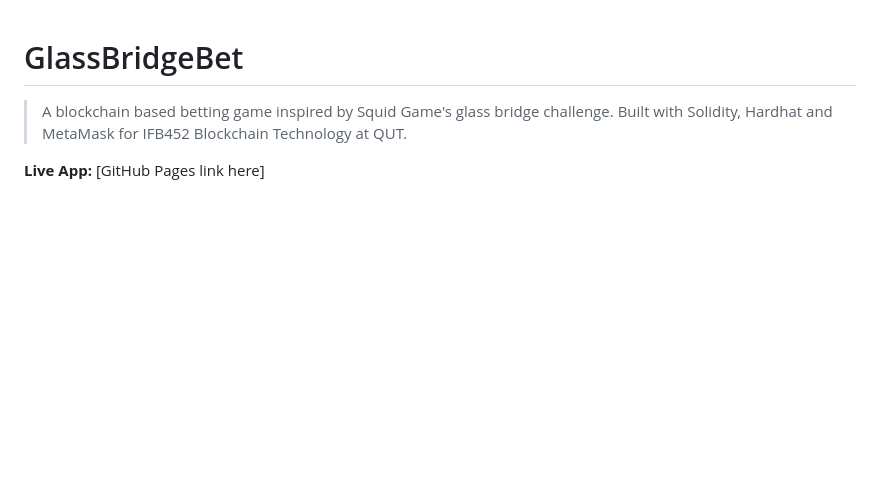
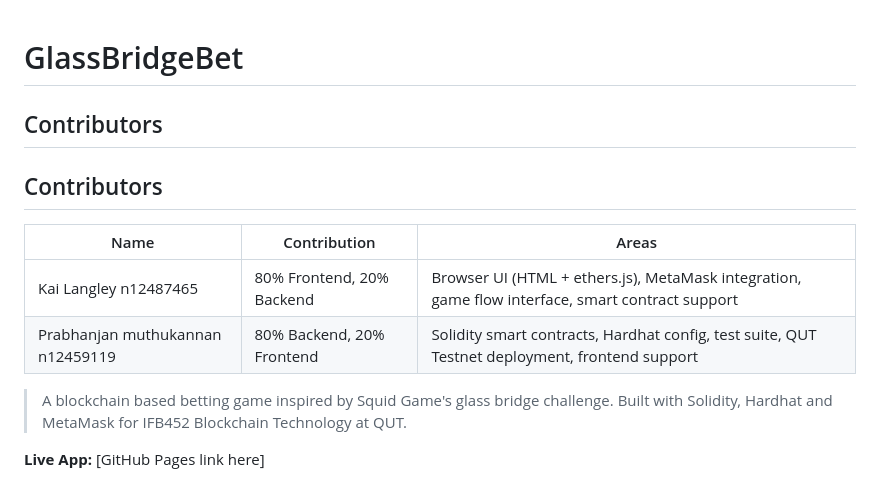
Before and after one commit to kai12345689/ifb452-3b-Assessment-, a Markdown page: README.md, the part around the change. Drawn GitHub-style; blank space fills up the shorter version.

Commit message:
Add contributors section to README
Added a contributors section with details about team members and their contributions.

```diff
--- a/README.md
+++ b/README.md
@@ -1,4 +1,13 @@
 # GlassBridgeBet
+## Contributors
+
+## Contributors
+
+| Name | Contribution | Areas |
+|------|-------------|-------|
+| Kai Langley n12487465 | 80% Frontend, 20% Backend | Browser UI (HTML + ethers.js), MetaMask integration, game flow interface, smart contract support |
+| Prabhanjan muthukannan n12459119| 80% Backend, 20% Frontend | Solidity smart contracts, Hardhat config, test suite, QUT Testnet deployment, frontend support |
+
 > A blockchain based betting game inspired by Squid Game's glass bridge challenge.
 > Built with Solidity, Hardhat and MetaMask for IFB452 Blockchain Technology at QUT.
 
```
